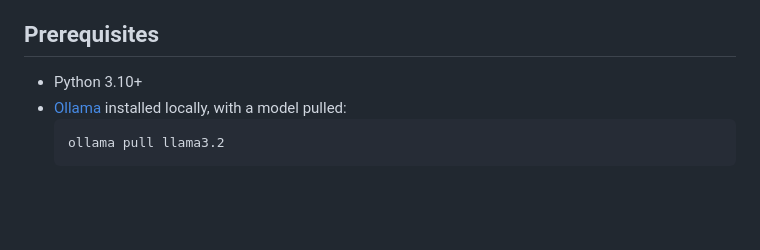
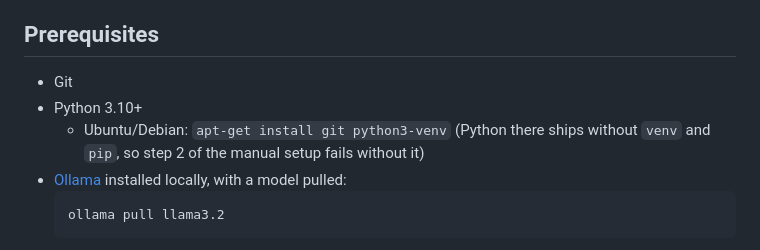
Before and after one commit to imkrishsub/filefolio, a Markdown page: README.md, the part around the change. GitHub-like rendering; blank space fills up the shorter version.

Commit message:
docs(readme): list git and python3-venv for Ubuntu/Debian (T042)
On a fresh Ubuntu 24.04, `python3 -m venv venv` fails with "ensurepip is
not available" because Debian-based distros ship Python without venv and
pip. List Git as a prerequisite and add the apt-get line for both.

Co-authored-by: Claude <claude@anthropic.com>

````diff
--- a/README.md
+++ b/README.md
@@ -38,7 +38,10 @@ Paperless-ngx is the most popular self-hosted alternative. Here's how they compa
 
 ## Prerequisites
 
+- Git
 - Python 3.10+
+  - Ubuntu/Debian: `apt-get install git python3-venv` (Python there ships without `venv`
+    and `pip`, so step 2 of the manual setup fails without it)
 - [Ollama](https://ollama.ai) installed locally, with a model pulled:
   ```bash
   ollama pull llama3.2
````
